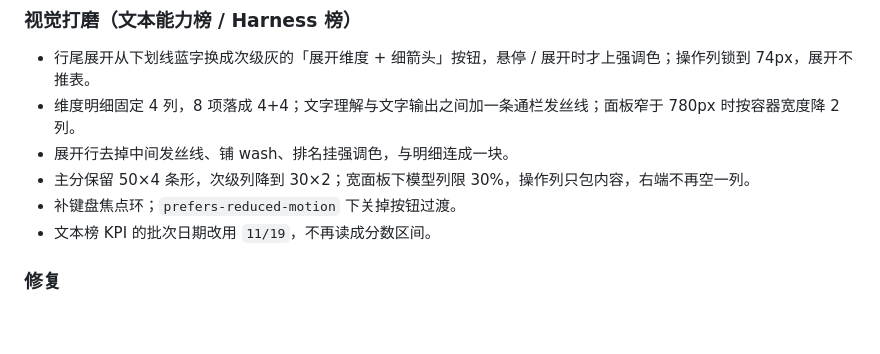
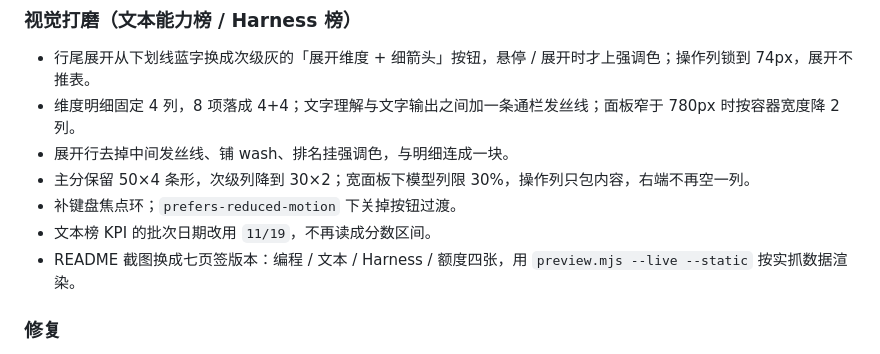
Before and after one commit to JAYcodr/dsh-modeldial-leaderboard, a Markdown page: CHANGELOG.md, the part around the change. GitHub-like rendering; blank space fills up the shorter version.

```diff
--- a/CHANGELOG.md
+++ b/CHANGELOG.md
@@ -10,6 +10,7 @@
 - 主分保留 50×4 条形，次级列降到 30×2；宽面板下模型列限 30%，操作列只包内容，右端不再空一列。
 - 补键盘焦点环；`prefers-reduced-motion` 下关掉按钮过渡。
 - 文本榜 KPI 的批次日期改用 `11/19`，不再读成分数区间。
+- README 截图换成七页签版本：编程 / 文本 / Harness / 额度四张，用 `preview.mjs --live --static` 按实抓数据渲染。
 
 ### 修复
 
```
Also changed, not shown: README.md (+9 -3 lines), docs/preview-board.png, docs/preview-harness.png (added), docs/preview-quota.png, docs/preview-writing.png (added), 1 other file.
